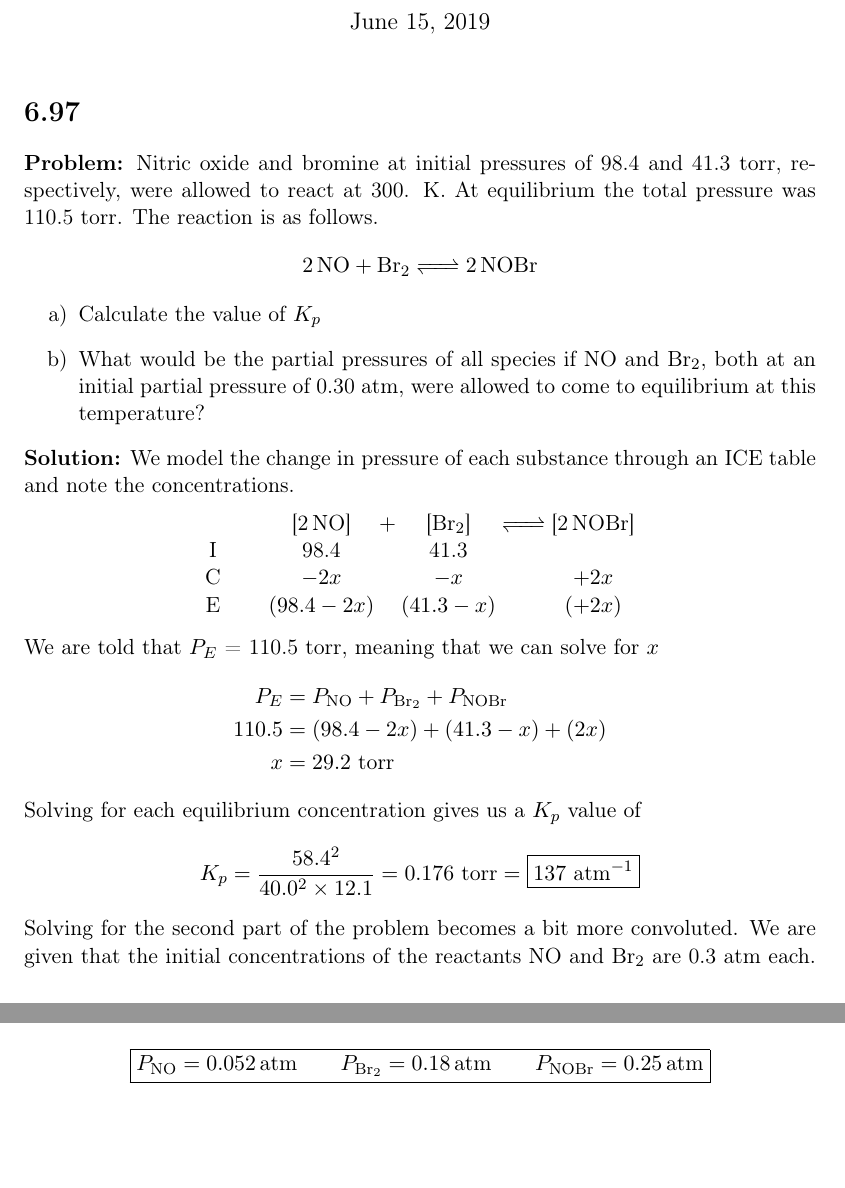
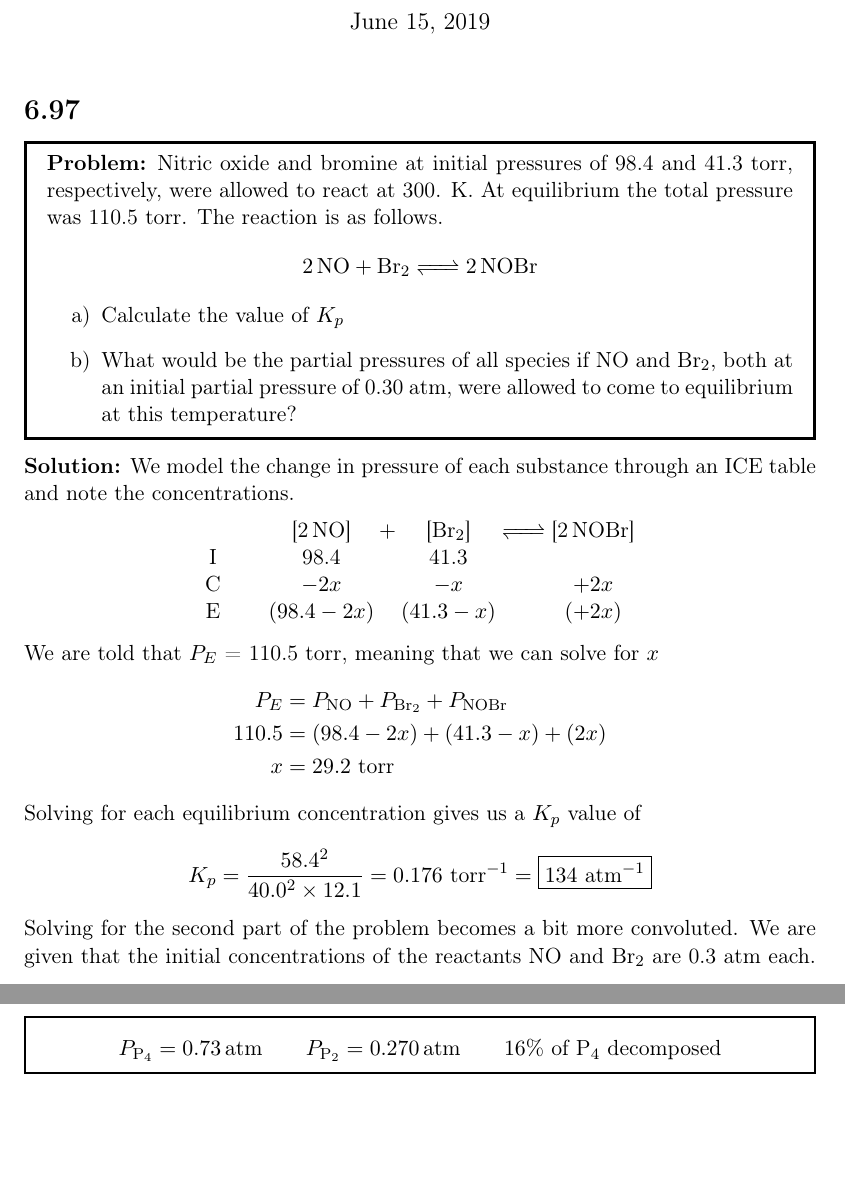
Before and after one commit to vcanumalla/Zumdahl-Challenge-Problems-Solutions, a LaTeX document (Ch.6-Equilibrium/Solutions.tex): two parts of pages 1 and 2 of 2 before the commit and two parts of pages 1 and 3 of 3 after it, joined at a grey line, cut so that both start at the same text, the shorter picture padded with empty space. Compiled offline with pdfLaTeX.

Commit message:
revisions and boxes

```diff
--- a/Ch.6-Equilibrium/Solutions.tex
+++ b/Ch.6-Equilibrium/Solutions.tex
@@ -33,9 +33,12 @@
   C & &       $- #2x$    &&   $- #4x$                         &&  $+ #6x$    \\
   E & &       $(#7 - #2x)$    &&   $(#8 - #4x)$                         &&  $(#9 + #6x)$    \\
 
-\end{tabular}
+    \end{tabular}
+
 
 }
+\newmdenv[linewidth=1.5pt]{boxBool}
+\newmdenv[linewidth = 1 pt]{answer}
 \title{Chapter 6 Challenge Problem Solutions}
 \author{Vishal Canumalla}
 
@@ -44,6 +47,8 @@
 \maketitle
 
 \section*{6.97}
+\begin{boxBool}
+
 
 \textbf{Problem:} Nitric oxide and bromine at initial pressures of 98.4 and 41.3 torr, respectively, were allowed to react at 300. K. At equilibrium the total pressure was 110.5 torr. The reaction is as follows.
 $$\ce{2NO + Br2 <=> 2NOBr}$$
@@ -54,6 +59,7 @@ NO and \ce{Br2}, both at an initial partial pressure of
 0.30 atm, were allowed to come to equilibrium at
 this temperature?
 \end{enumerate}
+\end{boxBool}
 \textbf{Solution:} We model the change in pressure of each substance through an ICE table and note the concentrations.
 \begin{center}
  \icetable{NO}{2}{Br2}{}{NOBr}{2}{98.4}{41.3}{}
@@ -65,7 +71,7 @@ P_E &= P_{\ce{NO}} + P_{\ce{Br2}} + P_{\ce{NOBr}} \\
     x &= 29.2 \text{ torr}
 \end{align*}
 Solving for each equilibrium concentration gives us a $K_p$ value of
-$$K_p = \frac{58.4^2}{40.0^2 \times 12.1} = 0.176 \text{ torr} = \boxed{137 \text{ atm}^{-1}}$$
+$$K_p = \frac{58.4^2}{40.0^2 \times 12.1} = 0.176 \text{ torr}^{-1} = \boxed{134 \text{ atm}^{-1}}$$
 Solving for the second part of the problem becomes a bit more convoluted. We are given that the initial concentrations of the reactants \ce{NO} and \ce{Br2} are
 0.3 atm each. Writing an ICE table for the following reaction is trivial and is omitted. We end with a $K_p$ of
 $$134 =  \frac{(2x)^2}{(0.3-3x)^2(0.3-x)}$$
@@ -76,3 +80,0 @@ that the equilibrium concentrations of \ce{NO} and \ce{Br2} are $(0.3 - 2x)$ and
-    P_{\ce{NO}} &= 0.052 \text{atm} \\
-    P_{\ce{Br2}} &= 0.18 \text{atm} \\
-    P_{\ce{NOBr}} &= 0.25 \text{atm}
@@ -99,8 +103,8 @@ The problem statement also gives us the total pressure as $P = 1.00$ atm, which
 \end{align}
 Solving this system of equations is simply algebraic manipulation, which gives us
 $y = \SI{0.865}{\atm}$, and $x = \SI{0.135}{\atm}$. Finding our answers is simply arithmetic.
-
-$$\boxed{  P_{\ce{NO}} = \SI{0.052}{\atm} \qquad P_{\ce{Br2}} = \SI{0.18}{\atm} \qquad P_{\ce{NOBr}} = \SI{0.25}{\atm}}$$
-
+\begin{answer}
+  $$P_{\ce{P4}} = \SI{0.73}{\atm} \qquad P_{\ce{P2}} = \SI{0.270}{\atm} \qquad 16\% \text{ of \ce{P4} decomposed}$$
+\end{answer}
 
 \end{document}
```
Also changed, not shown: Ch.6-Equilibrium/Solutions.pdf, Ch.6-Equilibrium/Solutions.tex (7 more changed lines).
